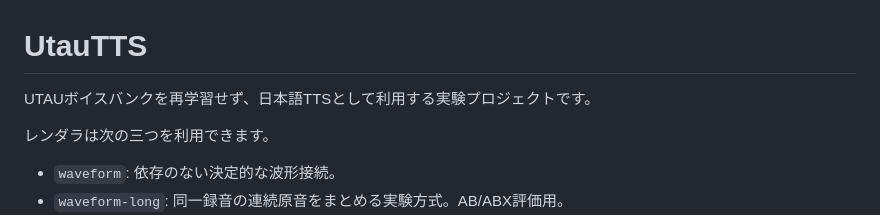
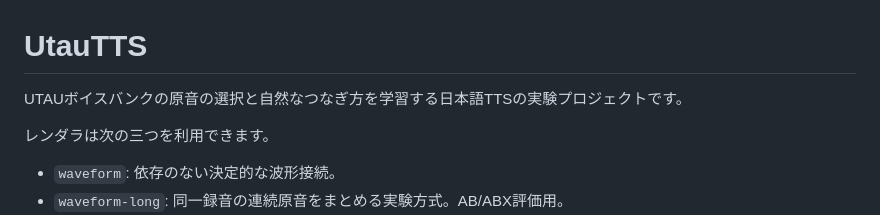
Before and after one commit to Heigao-Clank/UtauTTS, a Markdown page: README.md, the part around the change. Drawn GitHub-style.

Commit message:
りーどみーあっぷでーと

```diff
--- a/README.md
+++ b/README.md
@@ -1,6 +1,6 @@
 # UtauTTS
 
-UTAUボイスバンクを再学習せず、日本語TTSとして利用する実験プロジェクトです。
+UTAUボイスバンクの原音の選択と自然なつなぎ方を学習する日本語TTSの実験プロジェクトです。
 
 レンダラは次の三つを利用できます。
 
```
